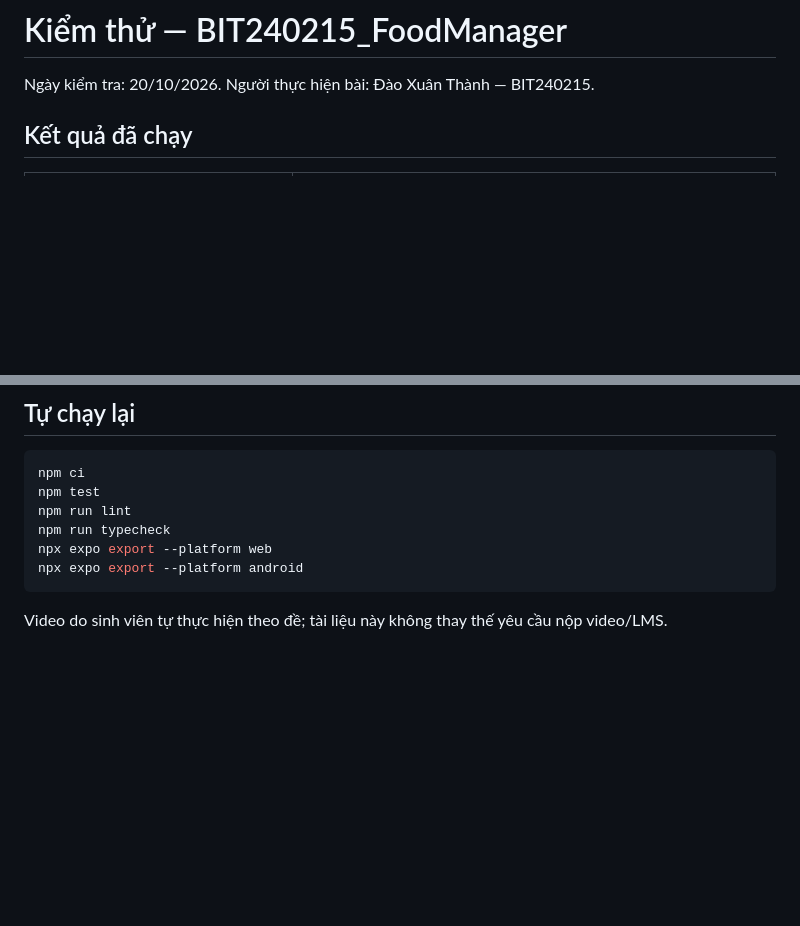
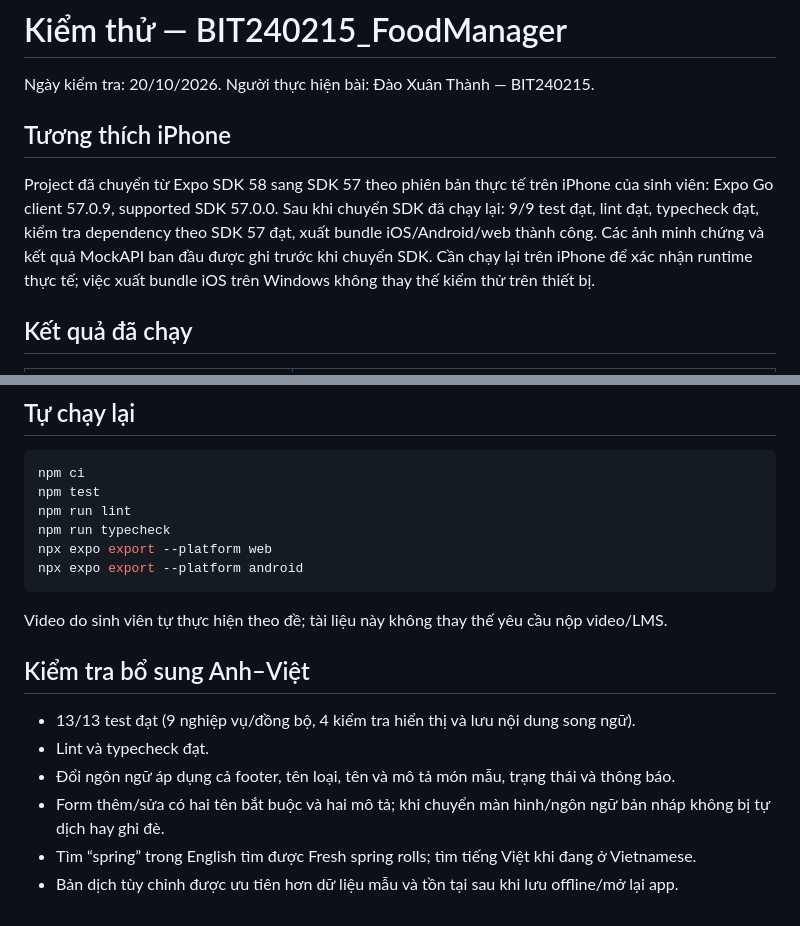
Before and after one commit to xuanthanhdzxyz/bit240215_DaoXuanThanh_BaiTapGiuaKy, a Markdown page: docs/KIEM_THU.md, 2 parts joined by grey strips. Drawn GitHub-style; blank space fills up the shorter version.

Commit message:
Document SDK 57 and bilingual content support

````diff
--- a/docs/KIEM_THU.md
+++ b/docs/KIEM_THU.md
@@ -1,6 +1,10 @@
 # Kiểm thử — BIT240215_FoodManager
 
 Ngày kiểm tra: 20/10/2026. Người thực hiện bài: Đào Xuân Thành — BIT240215.
+
+## Tương thích iPhone
+
+Project đã chuyển từ Expo SDK 58 sang SDK 57 theo phiên bản thực tế trên iPhone của sinh viên: Expo Go client 57.0.9, supported SDK 57.0.0. Sau khi chuyển SDK đã chạy lại: 9/9 test đạt, lint đạt, typecheck đạt, kiểm tra dependency theo SDK 57 đạt, xuất bundle iOS/Android/web thành công. Các ảnh minh chứng và kết quả MockAPI ban đầu được ghi trước khi chuyển SDK. Cần chạy lại trên iPhone để xác nhận runtime thực tế; việc xuất bundle iOS trên Windows không thay thế kiểm thử trên thiết bị.
 
 ## Kết quả đã chạy
 
@@ -75,3 +79,12 @@ npx expo export --platform android
 ```
 
 Video do sinh viên tự thực hiện theo đề; tài liệu này không thay thế yêu cầu nộp video/LMS.
+
+## Kiểm tra bổ sung Anh–Việt
+
+- 13/13 test đạt (9 nghiệp vụ/đồng bộ, 4 kiểm tra hiển thị và lưu nội dung song ngữ).
+- Lint và typecheck đạt.
+- Đổi ngôn ngữ áp dụng cả footer, tên loại, tên và mô tả món mẫu, trạng thái và thông báo.
+- Form thêm/sửa có hai tên bắt buộc và hai mô tả; khi chuyển màn hình/ngôn ngữ bản nháp không bị tự dịch hay ghi đè.
+- Tìm “spring” trong English tìm được Fresh spring rolls; tìm tiếng Việt khi đang ở Vietnamese.
+- Bản dịch tùy chỉnh được ưu tiên hơn dữ liệu mẫu và tồn tại sau khi lưu offline/mở lại app.
````
Also changed, not shown: docs/THUYET_MINH.md (+2 -2 lines).
